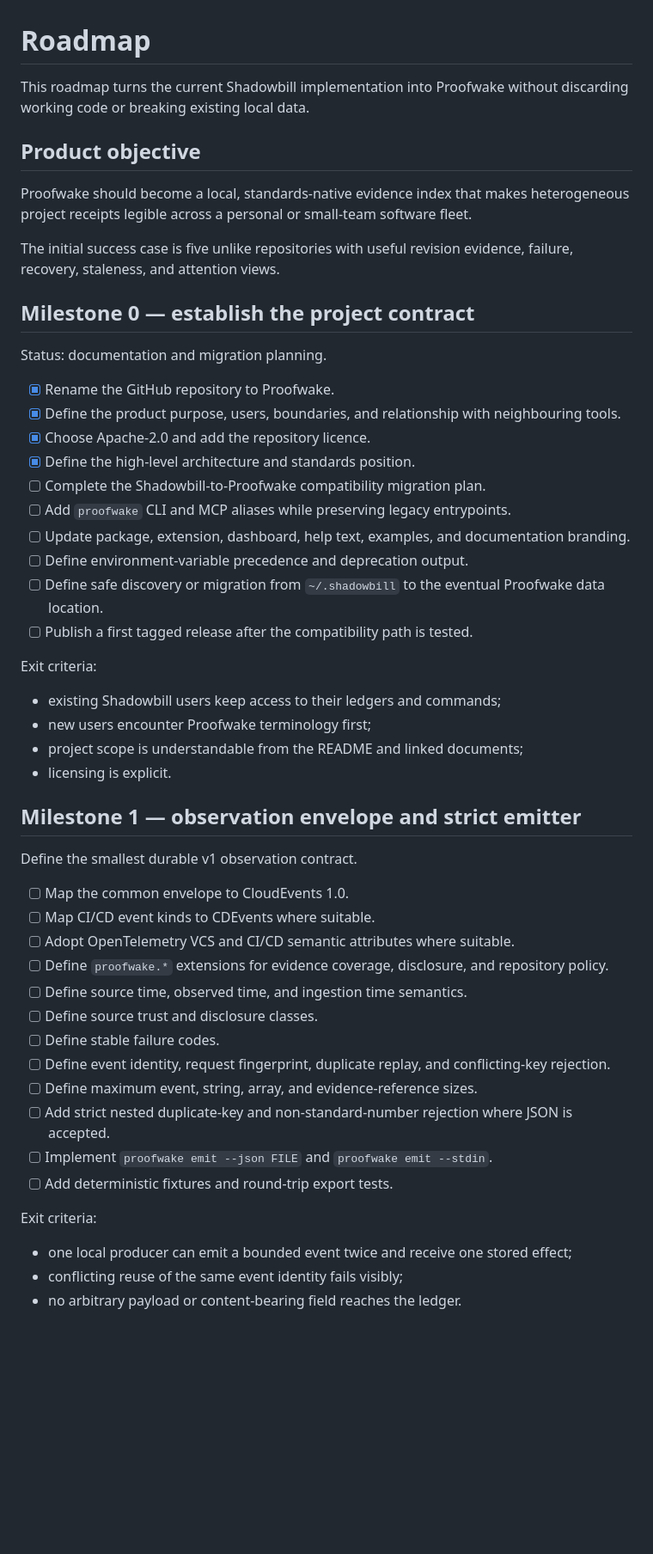
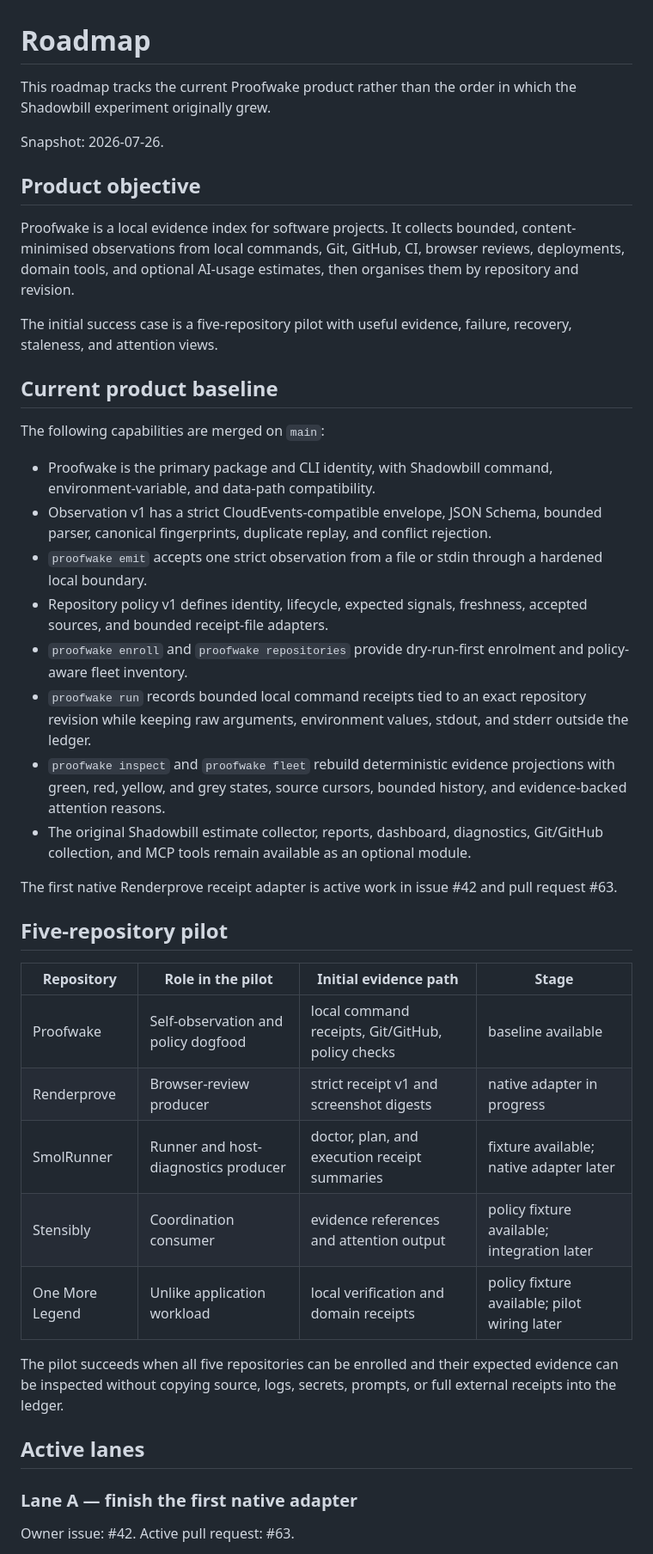
Before and after one commit to teamleaderleo/Shadowbill, a Markdown page: docs/roadmap.md, the part around one of its changes. Shown at 86% size. Drawn GitHub-style; blank space fills up the shorter version.

Commit message:
Reconcile roadmap with delivered Proofwake v1 work

```diff
--- a/docs/roadmap.md
+++ b/docs/roadmap.md
@@ -1,55 +1,45 @@
 # Roadmap
 
-This roadmap turns the current Shadowbill implementation into Proofwake without discarding working code or breaking existing local data.
+This roadmap tracks the current Proofwake product rather than the order in which the Shadowbill experiment originally grew.
+
+Snapshot: 2026-07-26.
 
 ## Product objective
 
-Proofwake should become a local, standards-native evidence index that makes heterogeneous project receipts legible across a personal or small-team software fleet.
+Proofwake is a local evidence index for software projects. It collects bounded, content-minimised observations from local commands, Git, GitHub, CI, browser reviews, deployments, domain tools, and optional AI-usage estimates, then organises them by repository and revision.
 
-The initial success case is five unlike repositories with useful revision evidence, failure, recovery, staleness, and attention views.
+The initial success case is a five-repository pilot with useful evidence, failure, recovery, staleness, and attention views.
 
-## Milestone 0 — establish the project contract
+## Current product baseline
 
-Status: documentation and migration planning.
+The following capabilities are merged on `main`:
 
-- [x] Rename the GitHub repository to Proofwake.
-- [x] Define the product purpose, users, boundaries, and relationship with neighbouring tools.
-- [x] Choose Apache-2.0 and add the repository licence.
-- [x] Define the high-level architecture and standards position.
-- [ ] Complete the Shadowbill-to-Proofwake compatibility migration plan.
-- [ ] Add `proofwake` CLI and MCP aliases while preserving legacy entrypoints.
-- [ ] Update package, extension, dashboard, help text, examples, and documentation branding.
-- [ ] Define environment-variable precedence and deprecation output.
-- [ ] Define safe discovery or migration from `~/.shadowbill` to the eventual Proofwake data location.
-- [ ] Publish a first tagged release after the compatibility path is tested.
+- Proofwake is the primary package and CLI identity, with Shadowbill command, environment-variable, and data-path compatibility.
+- Observation v1 has a strict CloudEvents-compatible envelope, JSON Schema, bounded parser, canonical fingerprints, duplicate replay, and conflict rejection.
+- `proofwake emit` accepts one strict observation from a file or stdin through a hardened local boundary.
+- Repository policy v1 defines identity, lifecycle, expected signals, freshness, accepted sources, and bounded receipt-file adapters.
+- `proofwake enroll` and `proofwake repositories` provide dry-run-first enrolment and policy-aware fleet inventory.
+- `proofwake run` records bounded local command receipts tied to an exact repository revision while keeping raw arguments, environment values, stdout, and stderr outside the ledger.
+- `proofwake inspect` and `proofwake fleet` rebuild deterministic evidence projections with green, red, yellow, and grey states, source cursors, bounded history, and evidence-backed attention reasons.
+- The original Shadowbill estimate collector, reports, dashboard, diagnostics, Git/GitHub collection, and MCP tools remain available as an optional module.
 
-Exit criteria:
+The first native Renderprove receipt adapter is active work in issue #42 and pull request #63.
 
-- existing Shadowbill users keep access to their ledgers and commands;
-- new users encounter Proofwake terminology first;
-- project scope is understandable from the README and linked documents;
-- licensing is explicit.
+## Five-repository pilot
 
-## Milestone 1 — observation envelope and strict emitter
+| Repository | Role in the pilot | Initial evidence path | Stage |
+| --- | --- | --- | --- |
+| Proofwake | Self-observation and policy dogfood | local command receipts, Git/GitHub, policy checks | baseline available |
+| Renderprove | Browser-review producer | strict receipt v1 and screenshot digests | native adapter in progress |
+| SmolRunner | Runner and host-diagnostics producer | doctor, plan, and execution receipt summaries | fixture available; native adapter later |
+| Stensibly | Coordination consumer | evidence references and attention output | policy fixture available; integration later |
+| One More Legend | Unlike application workload | local verification and domain receipts | policy fixture available; pilot wiring later |
 
-Define the smallest durable v1 observation contract.
+The pilot succeeds when all five repositories can be enrolled and their expected evidence can be inspected without copying source, logs, secrets, prompts, or full external receipts into the ledger.
 
-- [ ] Map the common envelope to CloudEvents 1.0.
-- [ ] Map CI/CD event kinds to CDEvents where suitable.
-- [ ] Adopt OpenTelemetry VCS and CI/CD semantic attributes where suitable.
-- [ ] Define `proofwake.*` extensions for evidence coverage, disclosure, and repository policy.
-- [ ] Define source time, observed time, and ingestion time semantics.
-- [ ] Define source trust and disclosure classes.
-- [ ] Define stable failure codes.
-- [ ] Define event identity, request fingerprint, duplicate replay, and conflicting-key rejection.
-- [ ] Define maximum event, string, array, and evidence-reference sizes.
-- [ ] Add strict nested duplicate-key and non-standard-number rejection where JSON is accepted.
-- [ ] Implement `proofwake emit --json FILE` and `proofwake emit --stdin`.
-- [ ] Add deterministic fixtures and round-trip export tests.
+## Active lanes
 
-Exit criteria:
+### Lane A — finish the first native adapter
 
-- one local producer can emit a bounded event twice and receive one stored effect;
-- conflicting reuse of the same event identity fails visibly;
-- no arbitrary payload or content-bearing field reaches the ledger.
+Owner issue: #42. Active pull request: #63.
 
```
Also changed, not shown: other parts of docs/roadmap.md (+172 -135 lines).
